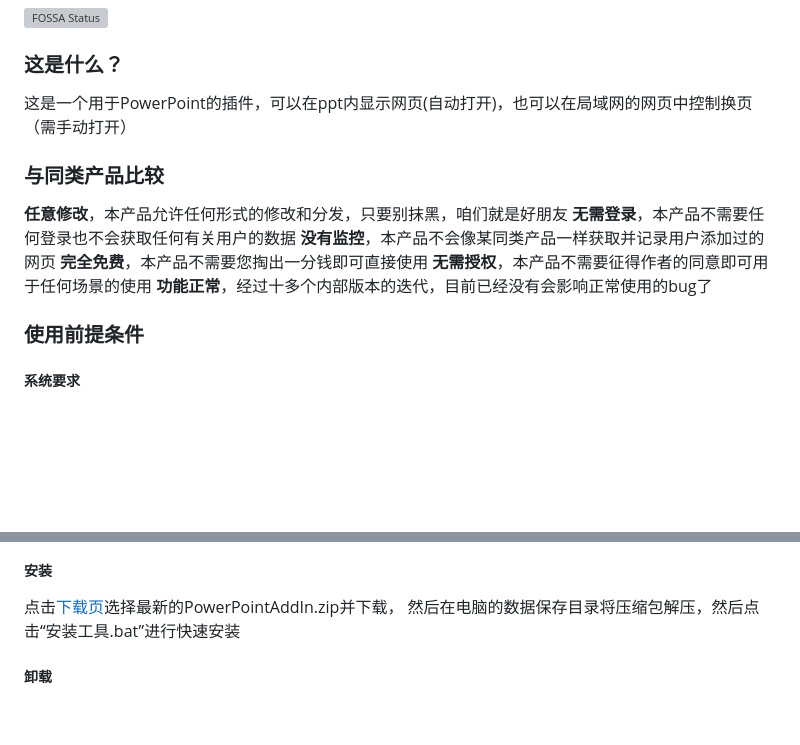
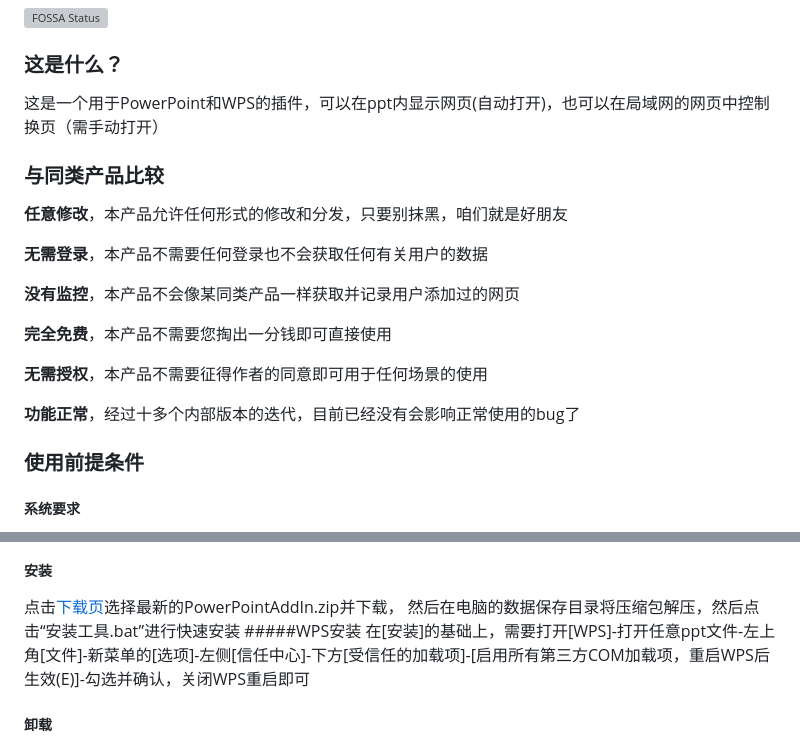
Before and after one commit to yuwenhui2020/PPT-Addin, a Markdown page: README.md, 2 parts joined by grey strips. GitHub-like rendering; blank space fills up the shorter version; grey boxes are pictures that could not be loaded.

```diff
--- a/README.md
+++ b/README.md
@@ -2,13 +2,18 @@
 [![FOSSA Status](https://app.fossa.com/api/projects/git%2Bgithub.com%2Fyuwenhui2020%2FPPT-Addin.svg?type=shield)](https://app.fossa.com/projects/git%2Bgithub.com%2Fyuwenhui2020%2FPPT-Addin?ref=badge_shield)
 
 ### 这是什么？
-这是一个用于PowerPoint的插件，可以在ppt内显示网页(自动打开)，也可以在局域网的网页中控制换页（需手动打开）
+这是一个用于PowerPoint和WPS的插件，可以在ppt内显示网页(自动打开)，也可以在局域网的网页中控制换页（需手动打开）
 ### 与同类产品比较
 **任意修改**，本产品允许任何形式的修改和分发，只要别抹黑，咱们就是好朋友
+
 **无需登录**，本产品不需要任何登录也不会获取任何有关用户的数据
+
 **没有监控**，本产品不会像某同类产品一样获取并记录用户添加过的网页
+
 **完全免费**，本产品不需要您掏出一分钱即可直接使用
+
 **无需授权**，本产品不需要征得作者的同意即可用于任何场景的使用
+
 **功能正常**，经过十多个内部版本的迭代，目前已经没有会影响正常使用的bug了
 ### 使用前提条件
 ##### 系统要求
@@ -24,6 +29,8 @@ win7不保证可以使用，硬性重点是Office 2013及以上
 ##### 安装
 点击[下载页](https://github.com/yuwenhui2020/PPT-Addin/releases)选择最新的PowerPointAddIn.zip并下载，
 然后在电脑的数据保存目录将压缩包解压，然后点击“安装工具.bat”进行快速安装
+#####WPS安装
+在[安装]的基础上，需要打开[WPS]-打开任意ppt文件-左上角[文件]-新菜单的[选项]-左侧[信任中心]-下方[受信任的加载项]-[启用所有第三方COM加载项，重启WPS后生效(E)]-勾选并确认，关闭WPS重启即可
 ##### 卸载
 打开[PowerPoint]-[文件]菜单-右下角[选项]-左侧[加载项]-管理:COM加载项[转到]-左侧[PowerPointAddIn]-右侧[删除]
 ##### 更新
```
Also changed, not shown: other parts of README.md (+2 -2 lines).
